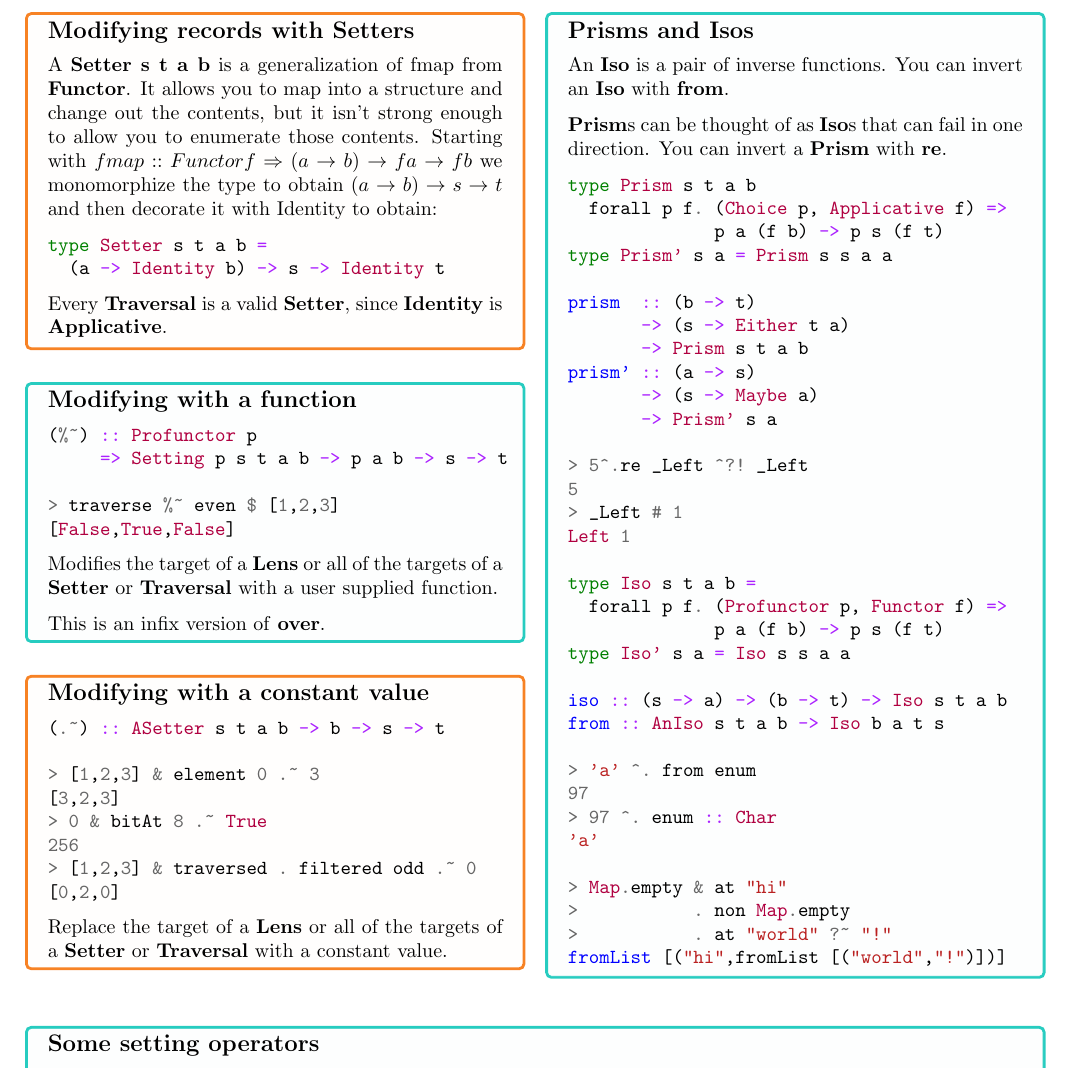
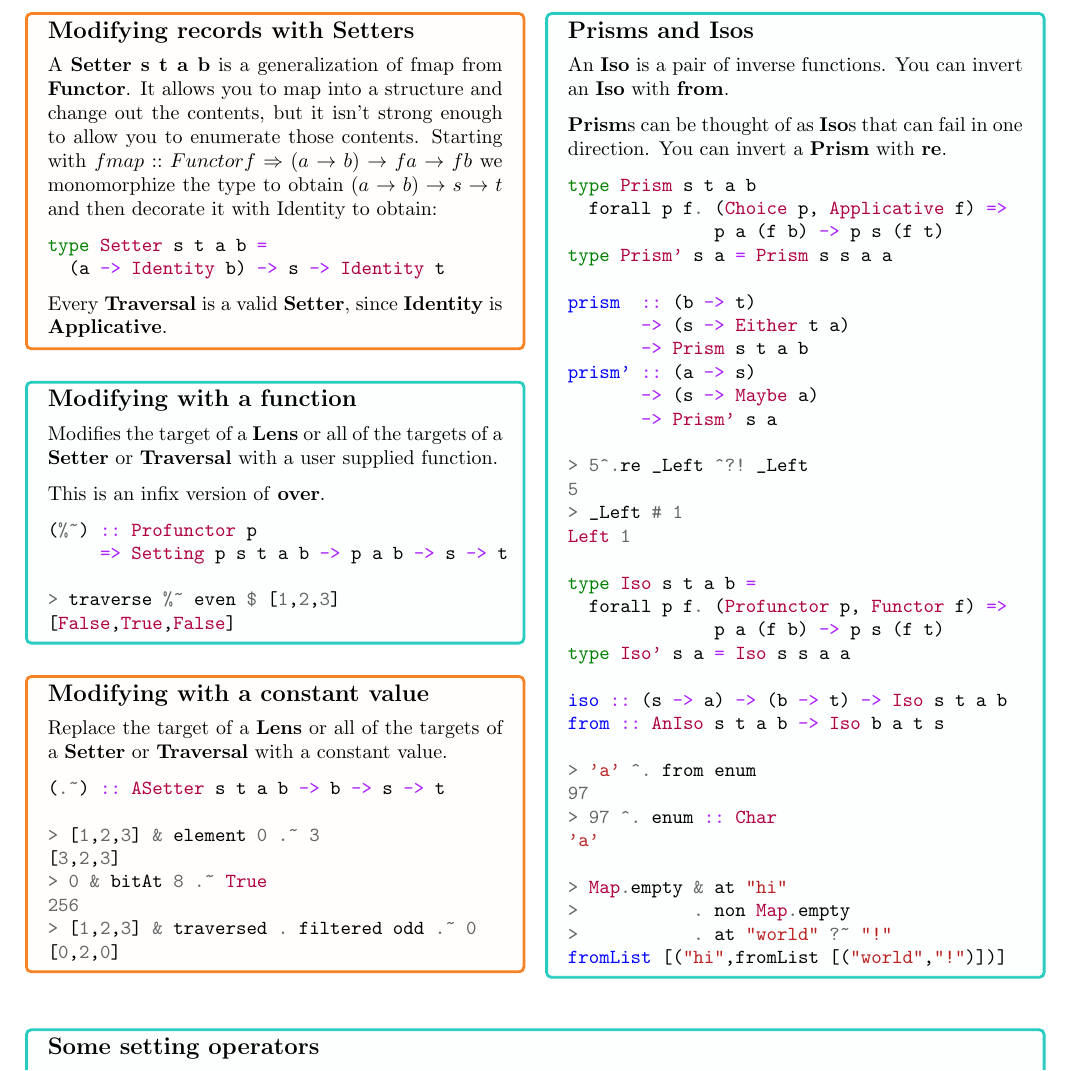
Before and after one commit to anchor/haskell-cheat-sheets, a LaTeX document (lens.tex): part of page 2 of 2, cut so that both start at the same text. Compiled offline with pdfLaTeX.

Commit message:
Normalise ordering of words

```diff
--- a/lens.tex
+++ b/lens.tex
@@ -187,6 +187,12 @@ Every \textbf{Traversal} is a valid \textbf{Setter}, since \textbf{Identity} is
 
 \begin{box2}
 \subsection *{Modifying with a function}
+
+Modifies the target of a \textbf{Lens} or all of the targets of a
+\textbf{Setter} or \textbf{Traversal} with a user supplied function.
+
+This is an infix version of \textbf{over}.
+
 \begin{minted}{haskell}
 (%~) :: Profunctor p
      => Setting p s t a b -> p a b -> s -> t
@@ -194,15 +200,14 @@ Every \textbf{Traversal} is a valid \textbf{Setter}, since \textbf{Identity} is
 > traverse %~ even $ [1,2,3]
 [False,True,False]
 \end{minted}
-
-Modifies the target of a \textbf{Lens} or all of the targets of a
-\textbf{Setter} or \textbf{Traversal} with a user supplied function.
-
-This is an infix version of \textbf{over}.
 \end{box2}
 
 \begin{box1}
 \subsection *{Modifying with a constant value}
+
+Replace the target of a \textbf{Lens} or all of the targets of a
+\textbf{Setter} or \textbf{Traversal} with a constant value.
+
 \begin{minted}{haskell}
 (.~) :: ASetter s t a b -> b -> s -> t
 
@@ -213,10 +218,6 @@ This is an infix version of \textbf{over}.
 > [1,2,3] & traversed . filtered odd .~ 0
 [0,2,0]
 \end{minted}
-
-Replace the target of a \textbf{Lens} or all of the targets of a
-\textbf{Setter} or \textbf{Traversal} with a constant value.
-
 \end{box1}
 
 \begin{box2}
```
Also changed, not shown: lens.pdf.
